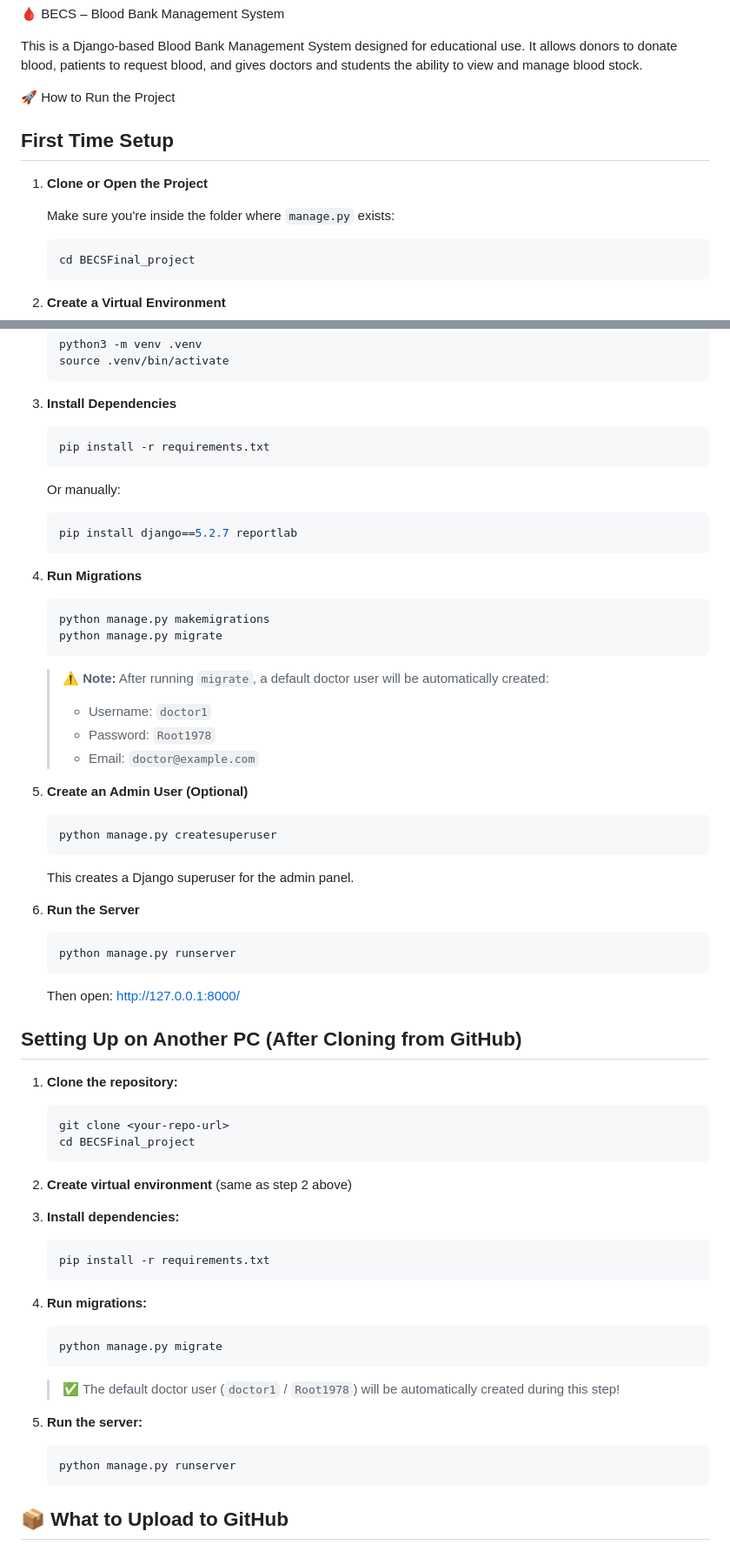
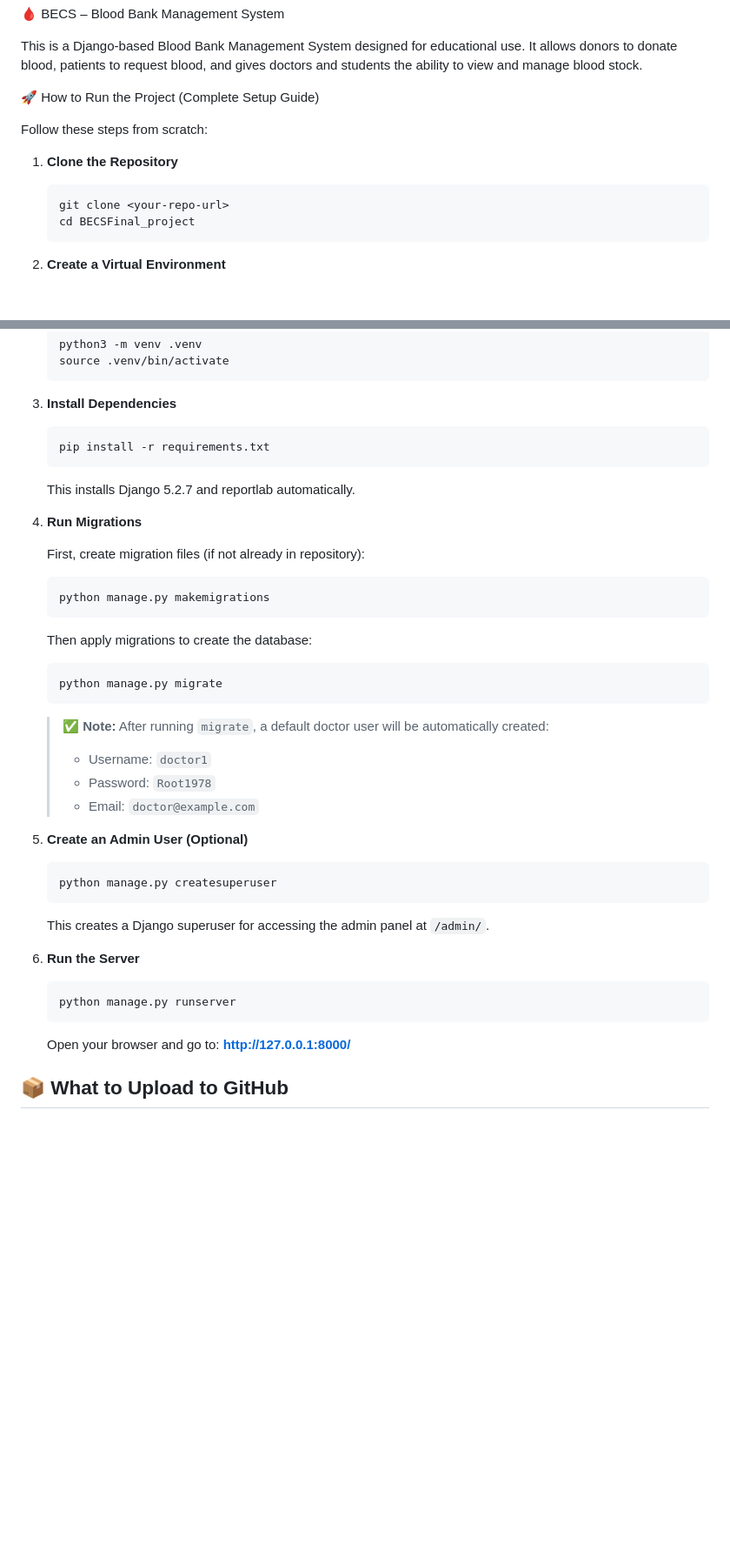
Before and after one commit to A7madEl/BECSFinal_project, a Markdown page: README.md, 2 parts joined by grey strips. Shown at 87% size. Drawn GitHub-style; blank space fills up the shorter version.

````diff
--- a/README.md
+++ b/README.md
@@ -3,15 +3,14 @@
 This is a Django-based Blood Bank Management System designed for educational use.
 It allows donors to donate blood, patients to request blood, and gives doctors and students the ability to view and manage blood stock.
 
-🚀 How to Run the Project
+🚀 How to Run the Project (Complete Setup Guide)
 
-## First Time Setup
+Follow these steps from scratch:
 
-1. **Clone or Open the Project**
-
-   Make sure you're inside the folder where `manage.py` exists:
+1. **Clone the Repository**
 
    ```bash
+   git clone <your-repo-url>
    cd BECSFinal_project
    ```
 
@@ -30,61 +29,45 @@ It allows donors to donate blood, patients to request blood, and gives doctors a
    ```
 
 3. **Install Dependencies**
+
    ```bash
    pip install -r requirements.txt
    ```
-   Or manually:
+
+   This installs Django 5.2.7 and reportlab automatically.
+
+4. **Run Migrations**
+
+   First, create migration files (if not already in repository):
    ```bash
-   pip install django==5.2.7 reportlab
+   python manage.py makemigrations
    ```
 
-4. **Run Migrations**
+   Then apply migrations to create the database:
    ```bash
-   python manage.py makemigrations
    python manage.py migrate
    ```
-   > ⚠️ **Note:** After running `migrate`, a default doctor user will be automatically created:
+
+   > ✅ **Note:** After running `migrate`, a default doctor user will be automatically created:
    > - Username: `doctor1`
    > - Password: `Root1978`
    > - Email: `doctor@example.com`
 
 5. **Create an Admin User (Optional)**
+
    ```bash
    python manage.py createsuperuser
    ```
-   This creates a Django superuser for the admin panel.
+
+   This creates a Django superuser for accessing the admin panel at `/admin/`.
 
 6. **Run the Server**
+
    ```bash
    python manage.py runserver
    ```
-   Then open: http://127.0.0.1:8000/
 
-## Setting Up on Another PC (After Cloning from GitHub)
-
-1. **Clone the repository:**
-   ```bash
-   git clone <your-repo-url>
-   cd BECSFinal_project
-   ```
-
-2. **Create virtual environment** (same as step 2 above)
-
-3. **Install dependencies:**
-   ```bash
-   pip install -r requirements.txt
-   ```
-
-4. **Run migrations:**
-   ```bash
-   python manage.py migrate
-   ```
-   > ✅ The default doctor user (`doctor1` / `Root1978`) will be automatically created during this step!
-
-5. **Run the server:**
-   ```bash
-   python manage.py runserver
-   ```
+   Open your browser and go to: **http://127.0.0.1:8000/**
 
 ## 📦 What to Upload to GitHub
 
````
